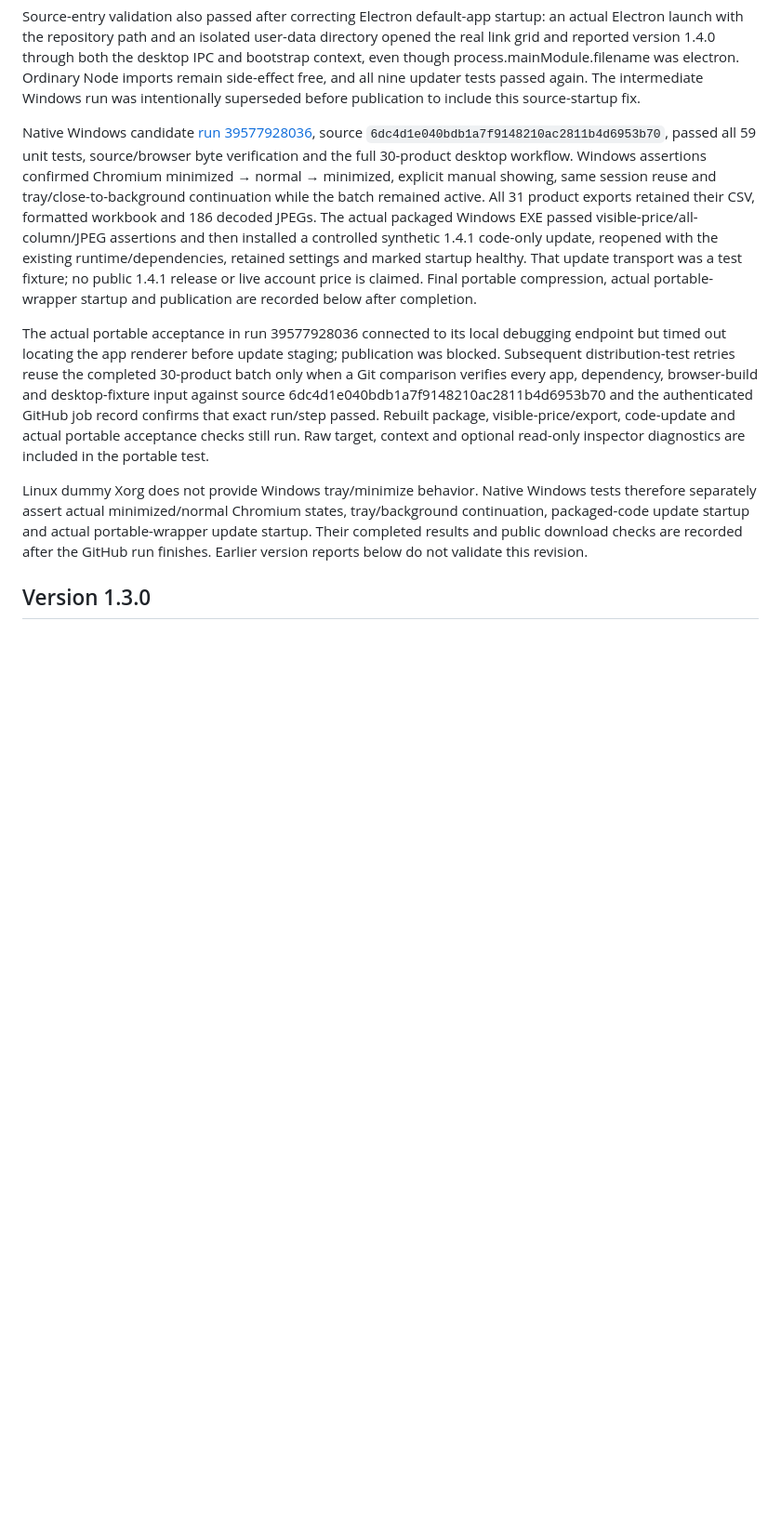
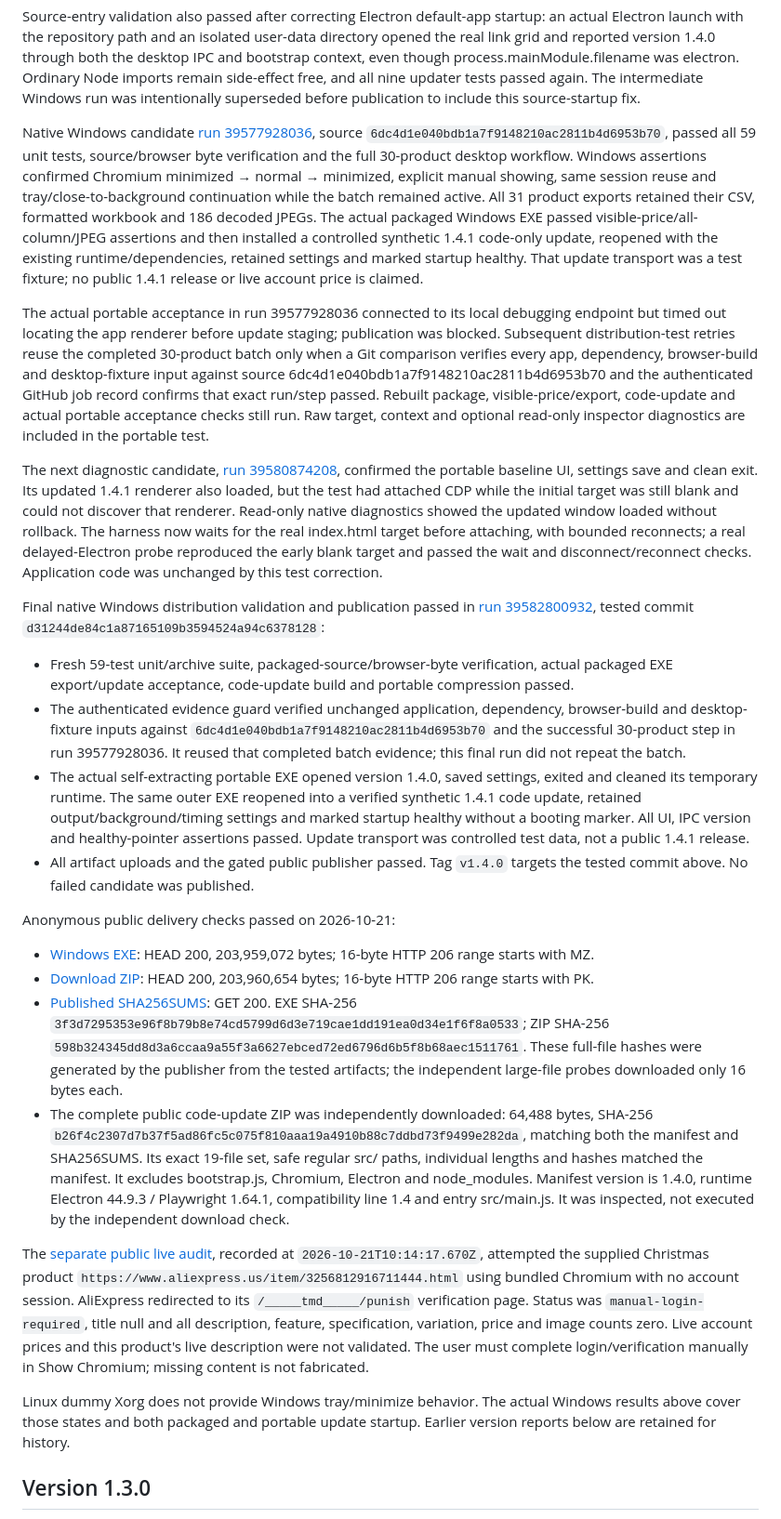
Before and after one commit to Awser42/Software, a Markdown page: VALIDATION.md, the part around one of its changes. Shown at 93% size. Rendered like a GitHub page; blank space fills up the shorter version.

Commit message:
docs: Record published v1.4.0 Windows and public download checks [skip ci]

```diff
--- a/VALIDATION.md
+++ b/VALIDATION.md
@@ -24,11 +24,29 @@ The first native Windows candidate, [run 39575180105](https://github.com/Awser42
 
 Source-entry validation also passed after correcting Electron default-app startup: an actual Electron launch with the repository path and an isolated user-data directory opened the real link grid and reported version 1.4.0 through both the desktop IPC and bootstrap context, even though process.mainModule.filename was electron. Ordinary Node imports remain side-effect free, and all nine updater tests passed again. The intermediate Windows run was intentionally superseded before publication to include this source-startup fix.
 
-Native Windows candidate [run 39577928036](https://github.com/Awser42/Software/actions/runs/39577928036), source `6dc4d1e040bdb1a7f9148210ac2811b4d6953b70`, passed all 59 unit tests, source/browser byte verification and the full 30-product desktop workflow. Windows assertions confirmed Chromium minimized → normal → minimized, explicit manual showing, same session reuse and tray/close-to-background continuation while the batch remained active. All 31 product exports retained their CSV, formatted workbook and 186 decoded JPEGs. The actual packaged Windows EXE passed visible-price/all-column/JPEG assertions and then installed a controlled synthetic 1.4.1 code-only update, reopened with the existing runtime/dependencies, retained settings and marked startup healthy. That update transport was a test fixture; no public 1.4.1 release or live account price is claimed. Final portable compression, actual portable-wrapper startup and publication are recorded below after completion.
+Native Windows candidate [run 39577928036](https://github.com/Awser42/Software/actions/runs/39577928036), source `6dc4d1e040bdb1a7f9148210ac2811b4d6953b70`, passed all 59 unit tests, source/browser byte verification and the full 30-product desktop workflow. Windows assertions confirmed Chromium minimized → normal → minimized, explicit manual showing, same session reuse and tray/close-to-background continuation while the batch remained active. All 31 product exports retained their CSV, formatted workbook and 186 decoded JPEGs. The actual packaged Windows EXE passed visible-price/all-column/JPEG assertions and then installed a controlled synthetic 1.4.1 code-only update, reopened with the existing runtime/dependencies, retained settings and marked startup healthy. That update transport was a test fixture; no public 1.4.1 release or live account price is claimed.
 
 The actual portable acceptance in run 39577928036 connected to its local debugging endpoint but timed out locating the app renderer before update staging; publication was blocked. Subsequent distribution-test retries reuse the completed 30-product batch only when a Git comparison verifies every app, dependency, browser-build and desktop-fixture input against source 6dc4d1e040bdb1a7f9148210ac2811b4d6953b70 and the authenticated GitHub job record confirms that exact run/step passed. Rebuilt package, visible-price/export, code-update and actual portable acceptance checks still run. Raw target, context and optional read-only inspector diagnostics are included in the portable test.
 
-Linux dummy Xorg does not provide Windows tray/minimize behavior. Native Windows tests therefore separately assert actual minimized/normal Chromium states, tray/background continuation, packaged-code update startup and actual portable-wrapper update startup. Their completed results and public download checks are recorded after the GitHub run finishes. Earlier version reports below do not validate this revision.
+The next diagnostic candidate, [run 39580874208](https://github.com/Awser42/Software/actions/runs/39580874208), confirmed the portable baseline UI, settings save and clean exit. Its updated 1.4.1 renderer also loaded, but the test had attached CDP while the initial target was still blank and could not discover that renderer. Read-only native diagnostics showed the updated window loaded without rollback. The harness now waits for the real index.html target before attaching, with bounded reconnects; a real delayed-Electron probe reproduced the early blank target and passed the wait and disconnect/reconnect checks. Application code was unchanged by this test correction.
+
+Final native Windows distribution validation and publication passed in [run 39582800932](https://github.com/Awser42/Software/actions/runs/39582800932), tested commit `d31244de84c1a87165109b3594524a94c6378128`:
+
+- Fresh 59-test unit/archive suite, packaged-source/browser-byte verification, actual packaged EXE export/update acceptance, code-update build and portable compression passed.
+- The authenticated evidence guard verified unchanged application, dependency, browser-build and desktop-fixture inputs against `6dc4d1e040bdb1a7f9148210ac2811b4d6953b70` and the successful 30-product step in run 39577928036. It reused that completed batch evidence; this final run did not repeat the batch.
+- The actual self-extracting portable EXE opened version 1.4.0, saved settings, exited and cleaned its temporary runtime. The same outer EXE reopened into a verified synthetic 1.4.1 code update, retained output/background/timing settings and marked startup healthy without a booting marker. All UI, IPC version and healthy-pointer assertions passed. Update transport was controlled test data, not a public 1.4.1 release.
+- All artifact uploads and the gated public publisher passed. Tag `v1.4.0` targets the tested commit above. No failed candidate was published.
+
+Anonymous public delivery checks passed on 2026-10-21:
+
+- [Windows EXE](https://github.com/Awser42/Software/releases/download/v1.4.0/AliExpress-Product-Archiver-1.4.0-win-x64.exe): HEAD 200, 203,959,072 bytes; 16-byte HTTP 206 range starts with MZ.
+- [Download ZIP](https://github.com/Awser42/Software/releases/download/v1.4.0/AliExpress-Product-Archiver-1.4.0-Download.zip): HEAD 200, 203,960,654 bytes; 16-byte HTTP 206 range starts with PK.
+- [Published SHA256SUMS](https://github.com/Awser42/Software/releases/download/v1.4.0/SHA256SUMS.txt): GET 200. EXE SHA-256 `3f3d7295353e96f8b79b8e74cd5799d6d3e719cae1dd191ea0d34e1f6f8a0533`; ZIP SHA-256 `598b324345dd8d3a6ccaa9a55f3a6627ebced72ed6796d6b5f8b68aec1511761`. These full-file hashes were generated by the publisher from the tested artifacts; the independent large-file probes downloaded only 16 bytes each.
+- The complete public code-update ZIP was independently downloaded: 64,488 bytes, SHA-256 `b26f4c2307d7b37f5ad86fc5c075f810aaa19a4910b88c7ddbd73f9499e282da`, matching both the manifest and SHA256SUMS. Its exact 19-file set, safe regular src/ paths, individual lengths and hashes matched the manifest. It excludes bootstrap.js, Chromium, Electron and node_modules. Manifest version is 1.4.0, runtime Electron 44.9.3 / Playwright 1.64.1, compatibility line 1.4 and entry src/main.js. It was inspected, not executed by the independent download check.
+
+The [separate public live audit](https://github.com/Awser42/Software/releases/download/v1.4.0/Live-product-check.json), recorded at `2026-10-21T10:14:17.670Z`, attempted the supplied Christmas product `https://www.aliexpress.us/item/3256812916711444.html` using bundled Chromium with no account session. AliExpress redirected to its `/_____tmd_____/punish` verification page. Status was `manual-login-required`, title null and all description, feature, specification, variation, price and image counts zero. Live account prices and this product's live description were not validated. The user must complete login/verification manually in Show Chromium; missing content is not fabricated.
+
+Linux dummy Xorg does not provide Windows tray/minimize behavior. The actual Windows results above cover those states and both packaged and portable update startup. Earlier version reports below are retained for history.
 
 ## Version 1.3.0
 
```
Also changed, not shown: other parts of VALIDATION.md (+1 -1 lines).
